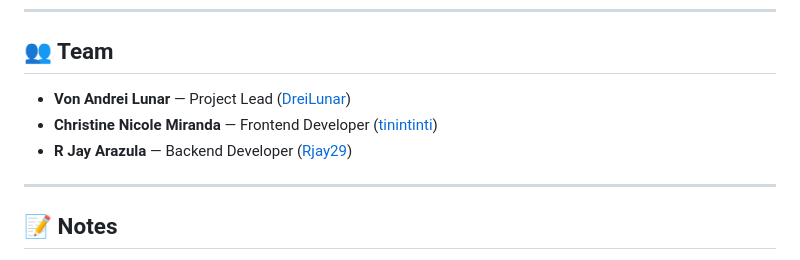
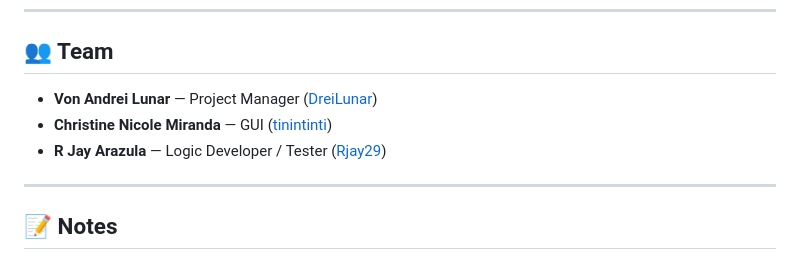
Before and after one commit to DreiLunar/Wardrobe-Maker, a Markdown page: README.md, the part around the change. Rendered like a GitHub page.

Commit message:
Update team roles in README.md

```diff
--- a/README.md
+++ b/README.md
@@ -89,9 +89,9 @@
 
 ## 👥 Team
 
-- **Von Andrei Lunar** — Project Lead ([DreiLunar](https://github.com/DreiLunar))
-- **Christine Nicole Miranda** — Frontend Developer ([tinintinti](https://github.com/tinintinti))
-- **R Jay Arazula** — Backend Developer ([Rjay29](https://github.com/Rjay29))
+- **Von Andrei Lunar** — Project Manager ([DreiLunar](https://github.com/DreiLunar))
+- **Christine Nicole Miranda** — GUI ([tinintinti](https://github.com/tinintinti))
+- **R Jay Arazula** — Logic Developer / Tester ([Rjay29](https://github.com/Rjay29))
 
 ---
 
```
